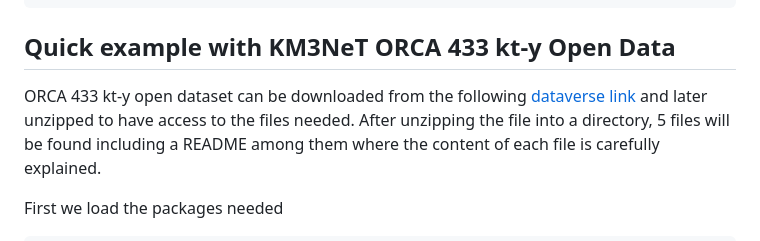
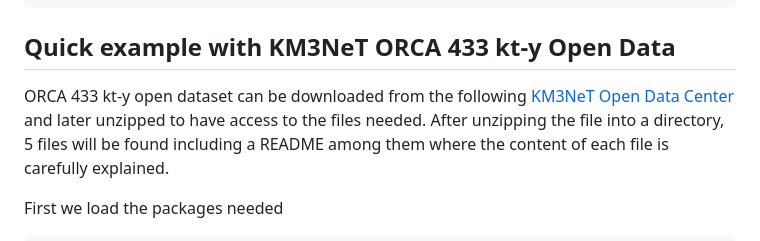
Before and after one commit to KM3NeT/KM3OpenOsc.jl, a Markdown page: README.md, the part around the change. Rendered like a GitHub page.

Commit message:
Edit README.md update dataverse link

```diff
--- a/README.md
+++ b/README.md
@@ -44,7 +44,7 @@ julia> using KM3OpenOsc
 ## Quick example with KM3NeT ORCA 433 kt-y Open Data
 
 
-ORCA 433 kt-y open dataset can be downloaded from the following [dataverse link](https://opendata.km3net.de/dataset.xhtml?persistentId=doi:10.5072/FK2/Y0UXVW) and later unzipped to have access to the files needed.
+ORCA 433 kt-y open dataset can be downloaded from the following [KM3NeT Open Data Center](https://opendata.km3net.de/dataset.xhtml?persistentId=doi:10.5072/FK2/Y0UXVW) and later unzipped to have access to the files needed.
 After unzipping the file into a directory, 5 files will be found including a README among them where the content of each file is carefully explained.
 
 First we load the packages needed
```
